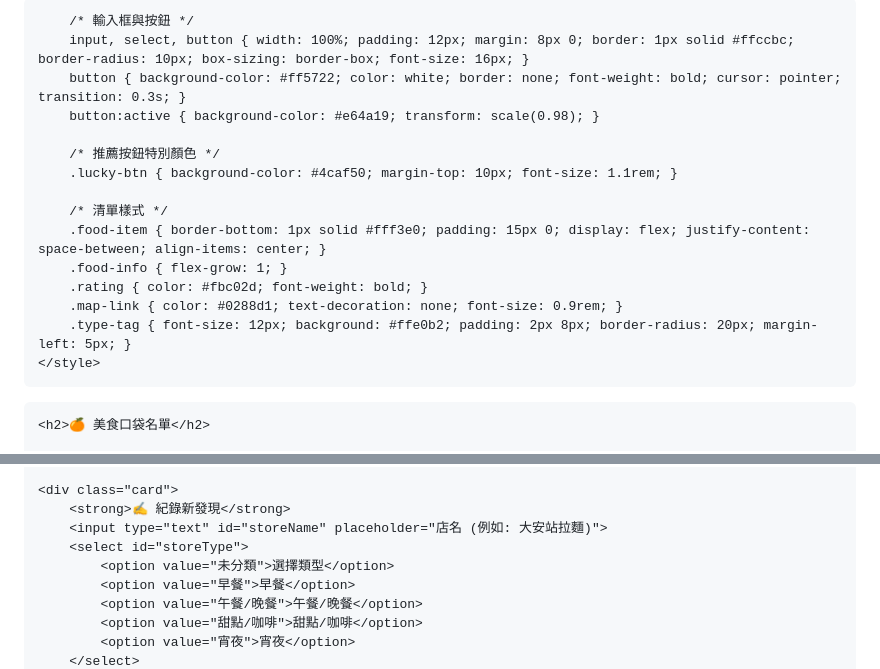
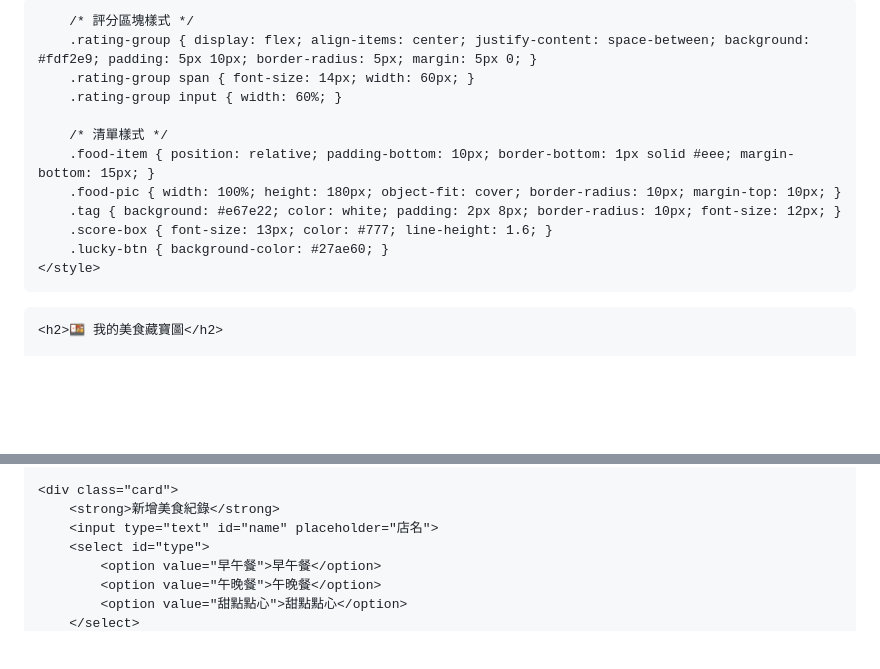
Before and after one commit to jerry6020120/My-Foodie-Pocket, a Markdown page: README.md, 2 parts joined by grey strips. Rendered like a GitHub page; blank space fills up the shorter version.

```diff
--- a/README.md
+++ b/README.md
@@ -3,30 +3,29 @@
 <head>
     <meta charset="UTF-8">
     <meta name="viewport" content="width=device-width, initial-scale=1.0">
-    <title>美食口袋名單</title>
+    <title>美食進階口袋名單</title>
     <style>
-        /* 頁面美化 */
-        body { font-family: -apple-system, "Microsoft JhengHei", sans-serif; background-color: #fff5e6; padding: 20px; color: #5d4037; }
-        h2 { text-align: center; color: #d84315; }
-        .card { background: white; padding: 15px; border-radius: 15px; box-shadow: 0 4px 12px rgba(0,0,0,0.1); margin-bottom: 20px; border: 1px solid #ffe0b2; }
+        body { font-family: -apple-system, sans-serif; background-color: #fff9f0; padding: 15px; color: #444; }
+        .card { background: white; padding: 15px; border-radius: 15px; box-shadow: 0 4px 10px rgba(0,0,0,0.08); margin-bottom: 20px; }
+        h2 { color: #e67e22; text-align: center; }
+        label { display: block; margin-top: 10px; font-weight: bold; font-size: 14px; }
+        input, select, button { width: 100%; padding: 10px; margin: 5px 0; border: 1px solid #ddd; border-radius: 8px; box-sizing: border-box; font-size: 16px; }
+        button { background-color: #e67e22; color: white; border: none; font-weight: bold; margin-top: 15px; }
 
-        /* 輸入框與按鈕 */
-        input, select, button { width: 100%; padding: 12px; margin: 8px 0; border: 1px solid #ffccbc; border-radius: 10px; box-sizing: border-box; font-size: 16px; }
-        button { background-color: #ff5722; color: white; border: none; font-weight: bold; cursor: pointer; transition: 0.3s; }
-        button:active { background-color: #e64a19; transform: scale(0.98); }
-
-        /* 推薦按鈕特別顏色 */
-        .lucky-btn { background-color: #4caf50; margin-top: 10px; font-size: 1.1rem; }
+        /* 評分區塊樣式 */
+        .rating-group { display: flex; align-items: center; justify-content: space-between; background: #fdf2e9; padding: 5px 10px; border-radius: 5px; margin: 5px 0; }
+        .rating-group span { font-size: 14px; width: 60px; }
+        .rating-group input { width: 60%; }
 
         /* 清單樣式 */
-        .food-item { border-bottom: 1px solid #fff3e0; padding: 15px 0; display: flex; justify-content: space-between; align-items: center; }
-        .food-info { flex-grow: 1; }
-        .rating { color: #fbc02d; font-weight: bold; }
-        .map-link { color: #0288d1; text-decoration: none; font-size: 0.9rem; }
-        .type-tag { font-size: 12px; background: #ffe0b2; padding: 2px 8px; border-radius: 20px; margin-left: 5px; }
+        .food-item { position: relative; padding-bottom: 10px; border-bottom: 1px solid #eee; margin-bottom: 15px; }
+        .food-pic { width: 100%; height: 180px; object-fit: cover; border-radius: 10px; margin-top: 10px; }
+        .tag { background: #e67e22; color: white; padding: 2px 8px; border-radius: 10px; font-size: 12px; }
+        .score-box { font-size: 13px; color: #777; line-height: 1.6; }
+        .lucky-btn { background-color: #27ae60; }
     </style>
 </head>
 <body>
 
-    <h2>🍊 美食口袋名單</h2>
+    <h2>🍱 我的美食藏寶圖</h2>
 
@@ -37,12 +35,10 @@
     </div>
 
     <div class="card">
-        <strong>✍️ 紀錄新發現</strong>
-        <input type="text" id="storeName" placeholder="店名 (例如: 大安站拉麵)">
-        <select id="storeType">
-            <option value="未分類">選擇類型</option>
-            <option value="早餐">早餐</option>
-            <option value="午餐/晚餐">午餐/晚餐</option>
-            <option value="甜點/咖啡">甜點/咖啡</option>
-            <option value="宵夜">宵夜</option>
+        <strong>新增美食紀錄</strong>
+        <input type="text" id="name" placeholder="店名">
+        <select id="type">
+            <option value="早午餐">早午餐</option>
+            <option value="午晚餐">午晚餐</option>
+            <option value="甜點點心">甜點點心</option>
         </select>
```
Also changed, not shown: other parts of README.md (+78 -76 lines).
